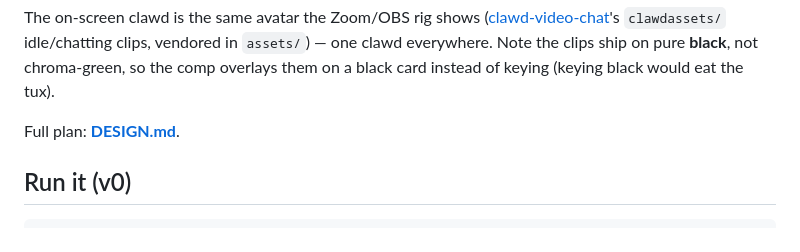
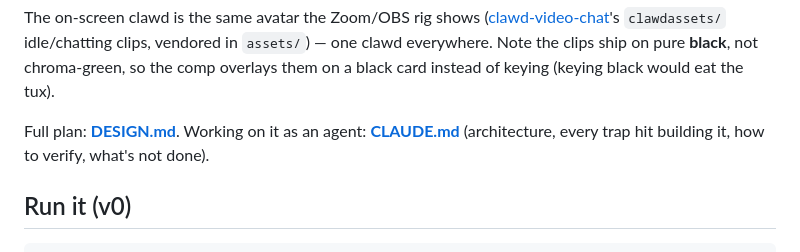
Before and after one commit to clawdbotatg/clawd-morning-show, a Markdown page: README.md, the part around the change. Rendered like a GitHub page.

```diff
--- a/README.md
+++ b/README.md
@@ -30,7 +30,8 @@ everywhere. Note the clips ship on pure **black**, not chroma-green, so the
 comp overlays them on a black card instead of keying (keying black would eat
 the tux).
 
-Full plan: **[DESIGN.md](DESIGN.md)**.
+Full plan: **[DESIGN.md](DESIGN.md)**. Working on it as an agent: **[CLAUDE.md](CLAUDE.md)**
+(architecture, every trap hit building it, how to verify, what's not done).
 
 ## Run it (v0)
 
```
Also changed, not shown: CLAUDE.md (added, +232 -0 lines), DESIGN.md (+13 -2 lines).
